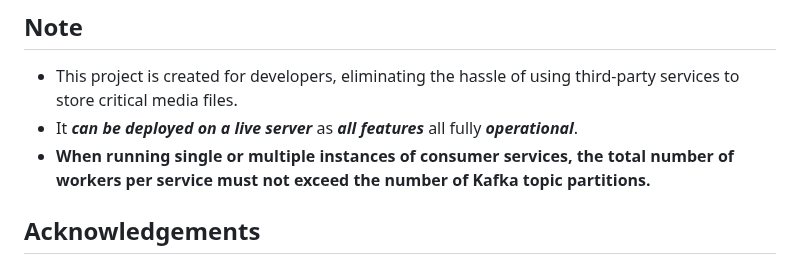
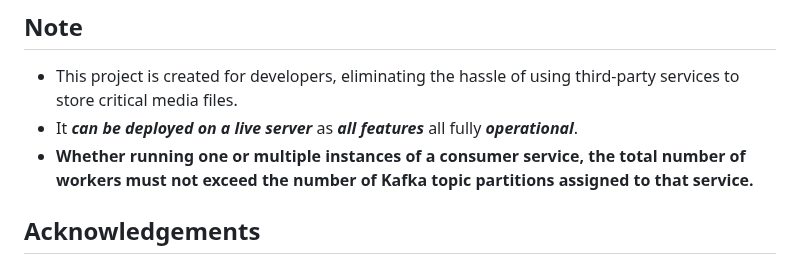
Before and after one commit to NVJ9SINGHNAVJOT/media-docker, a Markdown page: README.md, the part around the change. GitHub-like rendering.

Commit message:
docs(readme): updated for workers count

```diff
--- a/README.md
+++ b/README.md
@@ -13,7 +13,7 @@
 
 - This project is created for developers, eliminating the hassle of using third-party services to store critical media files.
 - It **_can be deployed on a live server_** as **_all features_** all fully **_operational_**.
-- **When running single or multiple instances of consumer services, the total number of workers per service must not exceed the number of Kafka topic partitions.**
+- **Whether running one or multiple instances of a consumer service, the total number of workers must not exceed the number of Kafka topic partitions assigned to that service.**
 
 ## Acknowledgements
 
```
